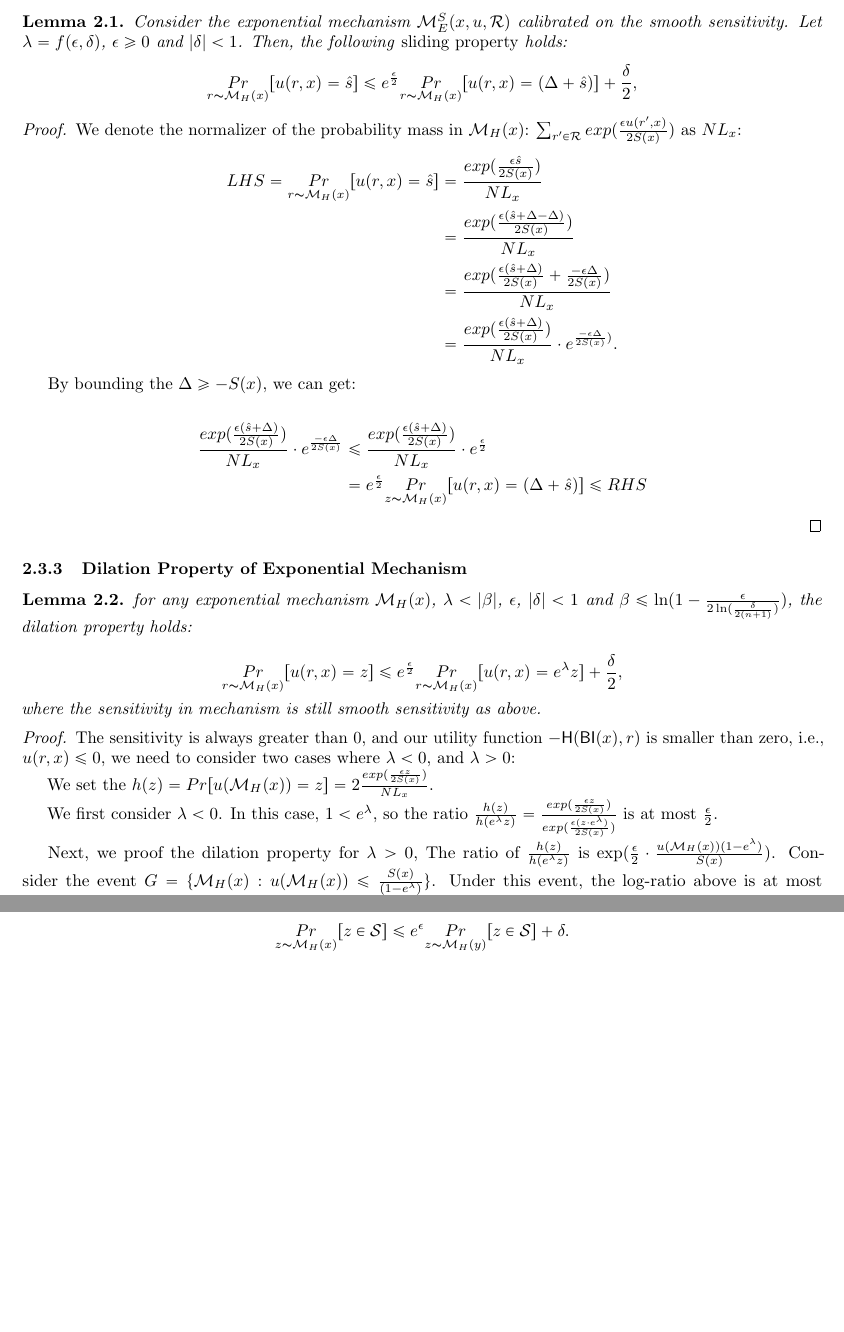
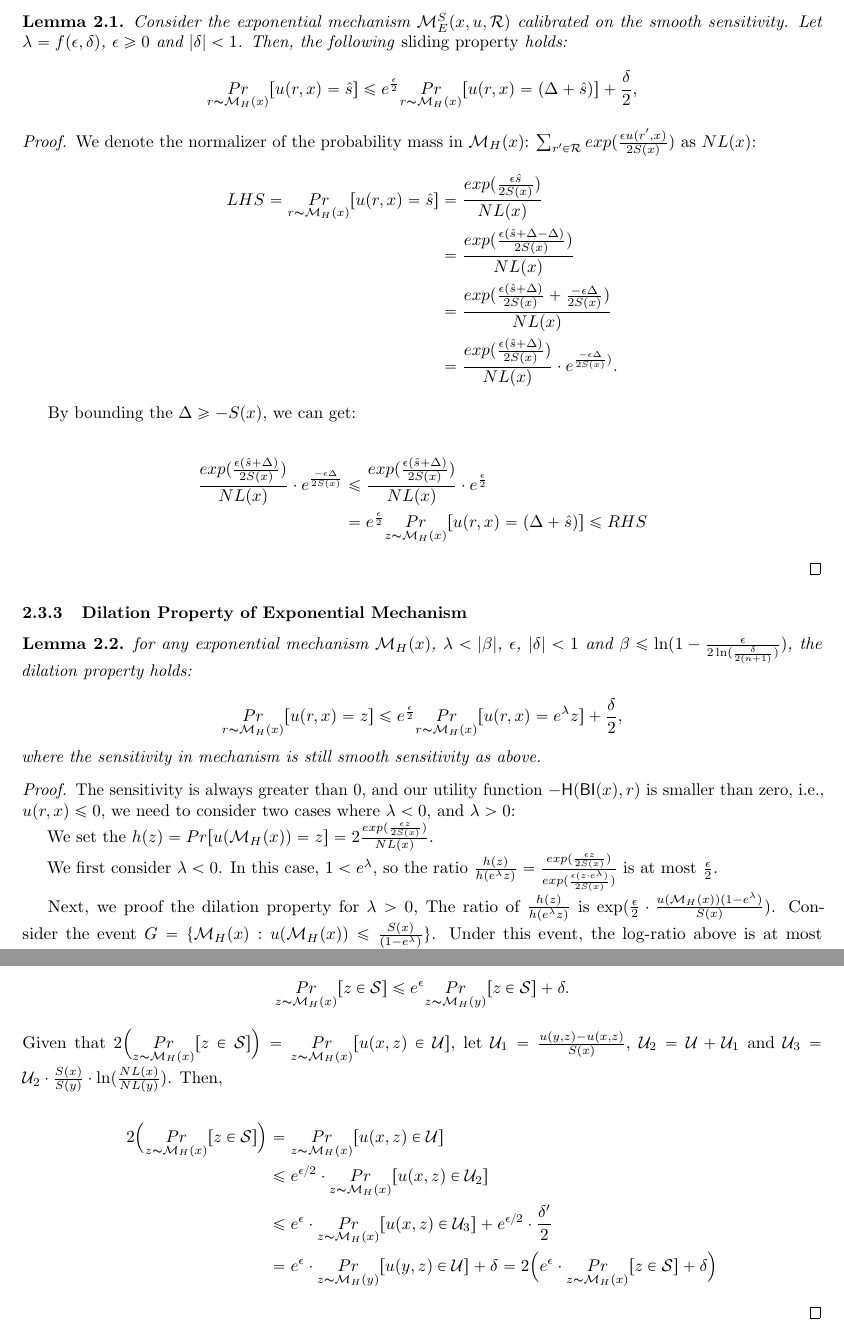
Before and after one commit to JiawenUB/DP-Bayesian-Inference, a LaTeX document (main.tex): two parts of pages 3 and 4 of 7 before the commit and two parts of pages 3 and 4 of 8 after it, joined at a grey line, cut so that both start at the same text, the shorter picture padded with empty space. Compiled offline with pdfLaTeX.

Commit message:
update lemma 2.6

```diff
--- a/main.tex
+++ b/main.tex
@@ -183,15 +183,15 @@ e^{\frac{\epsilon}{2}} \underset{r \thicksim \hexpmech(x)}{Pr}[u(r,x) = (\Delta
 
 \begin{proof}
 
-We denote the normalizer of the probability mass in $\hexpmech(x)$: $\sum_{r' \in \mathcal{R}}exp(\frac{\epsilon u(r',x)}{2 S(x)})$ as $NL_x$:
+We denote the normalizer of the probability mass in $\hexpmech(x)$: $\sum_{r' \in \mathcal{R}}exp(\frac{\epsilon u(r',x)}{2 S(x)})$ as $NL(x)$:
 \begin{equation*}
 \begin{split}
 LHS
   = \underset{r \thicksim \hexpmech(x)}{Pr}[u(r,x) = \hat{s}]
-& = \frac{exp(\frac{\epsilon \hat{s}}{2 S(x)})}{NL_x}\\
-& = \frac{exp(\frac{\epsilon (\hat{s} + \Delta - \Delta)}{2 S(x)})}{NL_x}\\
-& = \frac{exp(\frac{\epsilon (\hat{s} + \Delta)}{2 S(x)} + \frac{- \epsilon \Delta}{2 S(x)})}{NL_x}\\
-& = \frac{exp(\frac{\epsilon (\hat{s} + \Delta)}{2 S(x)})}{NL_x} \cdot e^{\frac{- \epsilon \Delta}{2 S(x)})}.\\
+& = \frac{exp(\frac{\epsilon \hat{s}}{2 S(x)})}{NL(x)}\\
+& = \frac{exp(\frac{\epsilon (\hat{s} + \Delta - \Delta)}{2 S(x)})}{NL(x)}\\
+& = \frac{exp(\frac{\epsilon (\hat{s} + \Delta)}{2 S(x)} + \frac{- \epsilon \Delta}{2 S(x)})}{NL(x)}\\
+& = \frac{exp(\frac{\epsilon (\hat{s} + \Delta)}{2 S(x)})}{NL(x)} \cdot e^{\frac{- \epsilon \Delta}{2 S(x)})}.\\
 \end{split}
 \end{equation*}
 
@@ -199,8 +199,8 @@ By bounding the $\Delta \geq -S(x)$, we can get:
 
 \begin{equation*}
 \begin{split}
-\frac{exp(\frac{\epsilon (\hat{s} + \Delta)}{2 S(x)})}{NL_x} \cdot e^{\frac{- \epsilon \Delta}{2 S(x)}}
-& \leq \frac{exp(\frac{\epsilon (\hat{s} + \Delta)}{2 S(x)})}{NL_x} \cdot e^{\frac{\epsilon}{2}}\\
+\frac{exp(\frac{\epsilon (\hat{s} + \Delta)}{2 S(x)})}{NL(x)} \cdot e^{\frac{- \epsilon \Delta}{2 S(x)}}
+& \leq \frac{exp(\frac{\epsilon (\hat{s} + \Delta)}{2 S(x)})}{NL(x)} \cdot e^{\frac{\epsilon}{2}}\\
 &  =  e^{\frac{\epsilon}{2}} \underset{z \thicksim \hexpmech(x)}{Pr}[u(r,x) = (\Delta + \hat{s})] \leq RHS\\
 \end{split}
 \end{equation*}
@@ -223,7 +223,7 @@ where the sensitivity in mechanism is still smooth sensitivity as above.
 
 The sensitivity is always greater than 0, and our utility function $-\hlg(\bysinfer(x),r)$ is smaller than zero, i.e., $u(r,x) \leq 0$, we need to consider two cases where $\lambda < 0$, and $\lambda > 0$:
 
-We set the $h(z) = Pr[u(\hexpmech(x)) = z] = 2\frac{exp(\frac{\epsilon z}{2 S(x)})}{NL_x}$.
+We set the $h(z) = Pr[u(\hexpmech(x)) = z] = 2\frac{exp(\frac{\epsilon z}{2 S(x)})}{NL(x)}$.
 
 We first consider $\lambda < 0$. In this case, $1 < e ^ {\lambda}$, so the ratio $\frac{h(z)}{h(e^{\lambda}z)} = \frac{exp(\frac{\epsilon z}{2 S(x)})}{exp(\frac{\epsilon (z \cdot e^{\lambda})}{2 S(x)})}$ is at most $\frac{\epsilon}{2}$.
 
@@ -279,6 +279,20 @@ of Lemma \ref{lem_hexpmech_privacy}: For all neighboring $x, y \in D^n$ and all
 \begin{equation*}
 \underset{z \thicksim \hexpmech(x)}{Pr}[ z \in \mathcal{S}] \leq e^{\epsilon} \underset{z \thicksim \hexpmech(y)}{Pr}[z \in \mathcal{S}] + \delta.
 \end{equation*}
+Given that $2\Big( \underset{z \thicksim \hexpmech(x)}{Pr}[ z \in \mathcal{S}]\Big) = \underset{z \thicksim \hexpmech(x)}{Pr}[ u(x,z) \in \mathcal{U}]$, let $\mathcal{U}_1 = \frac{u(y,z) - u(x,z)}{S(x)}$, $\mathcal{U}_2 = \mathcal{U} + \mathcal{U}_1$ and $\mathcal{U}_3 = \mathcal{U}_2 \cdot \frac{S(x)}{S(y)} \cdot \ln(\frac{NL(x)}{NL(y)})$. Then,
+
+\begin{equation*}
+\begin{split}
+2\Big( \underset{z \thicksim \hexpmech(x)}{Pr}[ z \in \mathcal{S}]\Big)
+& = \underset{z \thicksim \hexpmech(x)}{Pr}[ u(x,z) \in \mathcal{U}]\\
+& \leq e^{\epsilon / 2} \cdot \underset{z \thicksim \hexpmech(x)}{Pr}[ u(x,z) \in \mathcal{U}_2]\\
+& \leq e^{\epsilon} \cdot \underset{z \thicksim \hexpmech(x)}{Pr}[ u(x,z) \in \mathcal{U}_3] + e^{\epsilon/2} \cdot \frac{\delta'}{2}\\
+& = e^{\epsilon} \cdot \underset{z \thicksim \hexpmech(y)}{Pr}[ u(y,z) \in \mathcal{U}] + \delta = 2\Big( e^{\epsilon} \cdot \underset{z \thicksim \hexpmech(x)}{Pr}[ z \in \mathcal{S}] + \delta \Big)\\
+\end{split}
+\end{equation*}
+
+
+
 \end{proof}
 
 \section{Accuracy Analysis}
```
